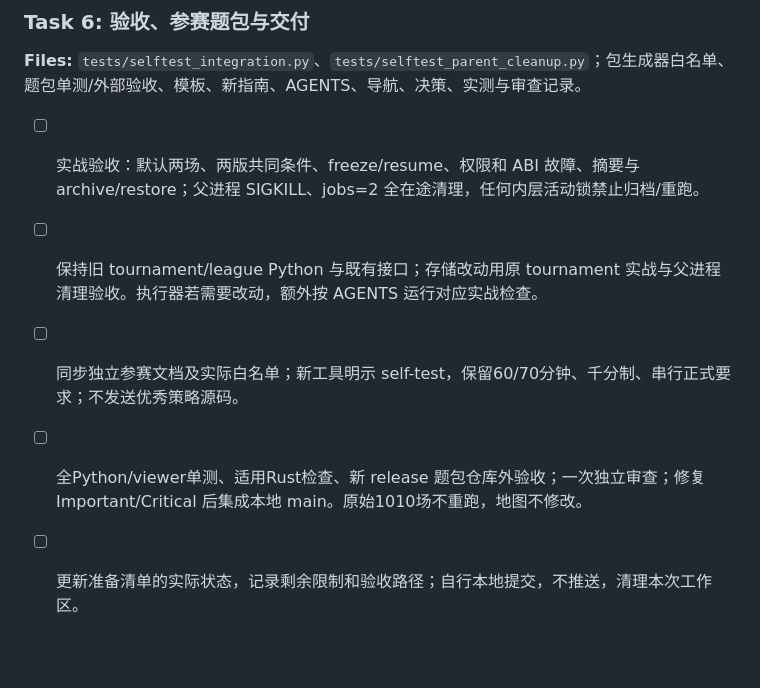
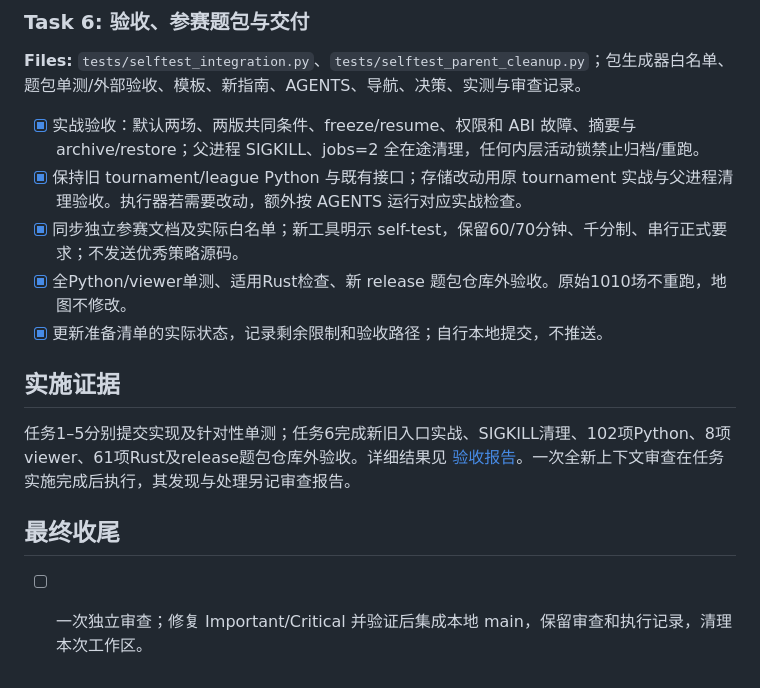
Before and after one commit to C163q/arena-fight-for-flags, a Markdown page: docs/plans/2026-10-16-contest-tools.md, the part around one of its changes. GitHub-like rendering; blank space fills up the shorter version.

```diff
--- a/docs/plans/2026-10-16-contest-tools.md
+++ b/docs/plans/2026-10-16-contest-tools.md
@@ -77,8 +77,16 @@
 
 **Files:** `tests/selftest_integration.py`、`tests/selftest_parent_cleanup.py`；包生成器白名单、题包单测/外部验收、模板、新指南、AGENTS、导航、决策、实测与审查记录。
 
-- [ ] 实战验收：默认两场、两版共同条件、freeze/resume、权限和 ABI 故障、摘要与 archive/restore；父进程 SIGKILL、jobs=2 全在途清理，任何内层活动锁禁止归档/重跑。
-- [ ] 保持旧 tournament/league Python 与既有接口；存储改动用原 tournament 实战与父进程清理验收。执行器若需要改动，额外按 AGENTS 运行对应实战检查。
-- [ ] 同步独立参赛文档及实际白名单；新工具明示 self-test，保留60/70分钟、千分制、串行正式要求；不发送优秀策略源码。
-- [ ] 全Python/viewer单测、适用Rust检查、新 release 题包仓库外验收；一次独立审查；修复 Important/Critical 后集成本地 main。原始1010场不重跑，地图不修改。
-- [ ] 更新准备清单的实际状态，记录剩余限制和验收路径；自行本地提交，不推送，清理本次工作区。
+- [x] 实战验收：默认两场、两版共同条件、freeze/resume、权限和 ABI 故障、摘要与 archive/restore；父进程 SIGKILL、jobs=2 全在途清理，任何内层活动锁禁止归档/重跑。
+- [x] 保持旧 tournament/league Python 与既有接口；存储改动用原 tournament 实战与父进程清理验收。执行器若需要改动，额外按 AGENTS 运行对应实战检查。
+- [x] 同步独立参赛文档及实际白名单；新工具明示 self-test，保留60/70分钟、千分制、串行正式要求；不发送优秀策略源码。
+- [x] 全Python/viewer单测、适用Rust检查、新 release 题包仓库外验收。原始1010场不重跑，地图不修改。
+- [x] 更新准备清单的实际状态，记录剩余限制和验收路径；自行本地提交，不推送。
+
+## 实施证据
+
+任务1–5分别提交实现及针对性单测；任务6完成新旧入口实战、SIGKILL清理、102项Python、8项viewer、61项Rust及release题包仓库外验收。详细结果见 [验收报告](../reports/contest-tools-2026-10-17.md)。一次全新上下文审查在任务实施完成后执行，其发现与处理另记审查报告。
+
+## 最终收尾
+
+- [ ] 一次独立审查；修复 Important/Critical 并验证后集成本地 main，保留审查和执行记录，清理本次工作区。
```
Also changed, not shown: other parts of docs/plans/2026-10-16-contest-tools.md (+18 -18 lines), docs/reports/contest-tools-2026-10-17.md (+7 -1 lines), 1 other file.
